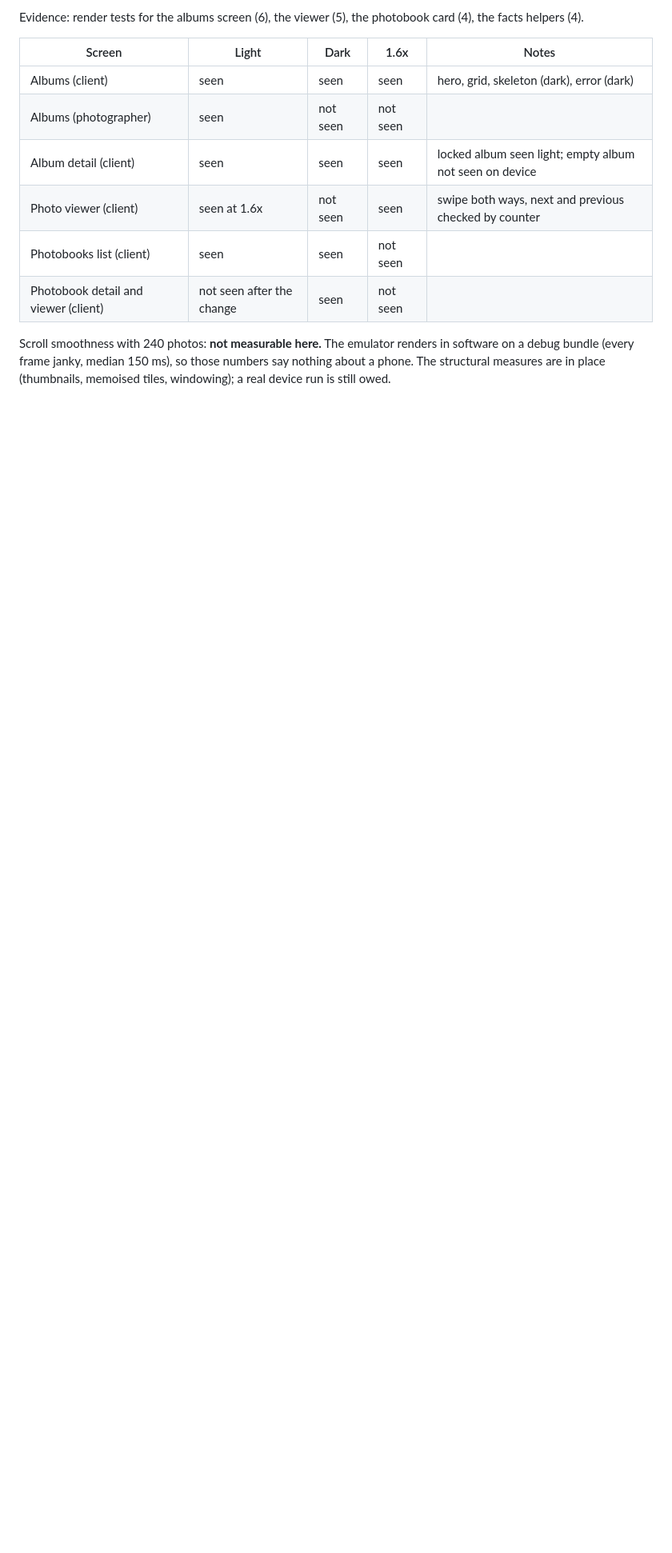
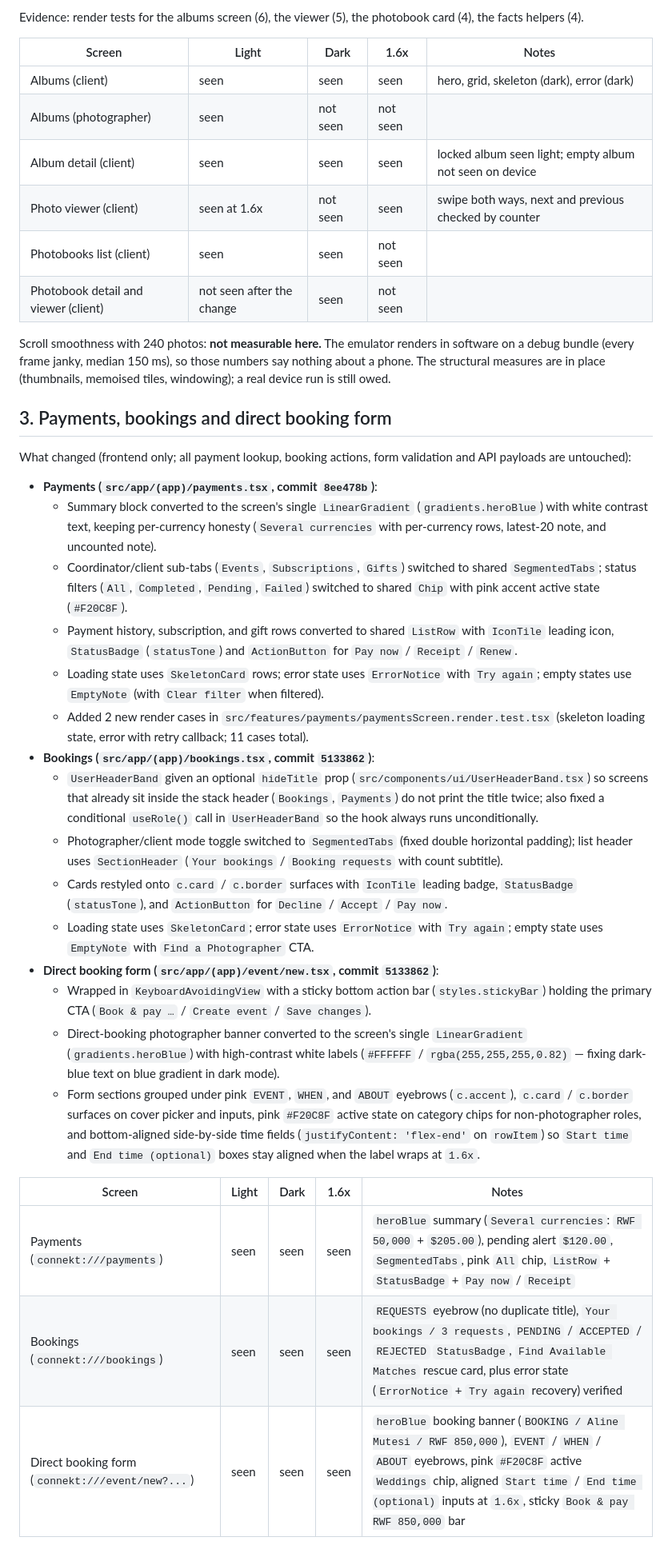
Before and after one commit to amoria-global/connekt-mobile, a Markdown page: docs/CLIENT_DASHBOARD_REDESIGN_AUDIT.md, the part around one of its changes. Shown at 80% size. Drawn GitHub-style; blank space fills up the shorter version.

Commit message:
docs(client): record batch 1 items 3 and 4 verification in redesign audit

```diff
--- a/docs/CLIENT_DASHBOARD_REDESIGN_AUDIT.md
+++ b/docs/CLIENT_DASHBOARD_REDESIGN_AUDIT.md
@@ -309,3 +312,30 @@ Evidence: render tests for the albums screen (6), the viewer (5), the photobook
 | Photobook detail and viewer (client) | not seen after the change | seen | not seen | |
 
 Scroll smoothness with 240 photos: **not measurable here.** The emulator renders in software on a debug bundle (every frame janky, median 150 ms), so those numbers say nothing about a phone. The structural measures are in place (thumbnails, memoised tiles, windowing); a real device run is still owed.
+
+## 3. Payments, bookings and direct booking form
+
+What changed (frontend only; all payment lookup, booking actions, form validation and API payloads are untouched):
+
+- **Payments (`src/app/(app)/payments.tsx`, commit `8ee478b`)**:
+  - Summary block converted to the screen's single `LinearGradient` (`gradients.heroBlue`) with white contrast text, keeping per-currency honesty (`Several currencies` with per-currency rows, latest-20 note, and uncounted note).
+  - Coordinator/client sub-tabs (`Events`, `Subscriptions`, `Gifts`) switched to shared `SegmentedTabs`; status filters (`All`, `Completed`, `Pending`, `Failed`) switched to shared `Chip` with pink accent active state (`#F20C8F`).
+  - Payment history, subscription, and gift rows converted to shared `ListRow` with `IconTile` leading icon, `StatusBadge` (`statusTone`) and `ActionButton` for `Pay now` / `Receipt` / `Renew`.
+  - Loading state uses `SkeletonCard` rows; error state uses `ErrorNotice` with `Try again`; empty states use `EmptyNote` (with `Clear filter` when filtered).
+  - Added 2 new render cases in `src/features/payments/paymentsScreen.render.test.tsx` (skeleton loading state, error with retry callback; 11 cases total).
+- **Bookings (`src/app/(app)/bookings.tsx`, commit `5133862`)**:
+  - `UserHeaderBand` given an optional `hideTitle` prop (`src/components/ui/UserHeaderBand.tsx`) so screens that already sit inside the stack header (`Bookings`, `Payments`) do not print the title twice; also fixed a conditional `useRole()` call in `UserHeaderBand` so the hook always runs unconditionally.
+  - Photographer/client mode toggle switched to `SegmentedTabs` (fixed double horizontal padding); list header uses `SectionHeader` (`Your bookings` / `Booking requests` with count subtitle).
+  - Cards restyled onto `c.card` / `c.border` surfaces with `IconTile` leading badge, `StatusBadge` (`statusTone`), and `ActionButton` for `Decline` / `Accept` / `Pay now`.
+  - Loading state uses `SkeletonCard`; error state uses `ErrorNotice` with `Try again`; empty state uses `EmptyNote` with `Find a Photographer` CTA.
+- **Direct booking form (`src/app/(app)/event/new.tsx`, commit `5133862`)**:
+  - Wrapped in `KeyboardAvoidingView` with a sticky bottom action bar (`styles.stickyBar`) holding the primary CTA (`Book & pay …` / `Create event` / `Save changes`).
+  - Direct-booking photographer banner converted to the screen's single `LinearGradient` (`gradients.heroBlue`) with high-contrast white labels (`#FFFFFF` / `rgba(255,255,255,0.82)` — fixing dark-blue text on blue gradient in dark mode).
+  - Form sections grouped under pink `EVENT`, `WHEN`, and `ABOUT` eyebrows (`c.accent`), `c.card` / `c.border` surfaces on cover picker and inputs, pink `#F20C8F` active state on category chips for non-photographer roles, and bottom-aligned side-by-side time fields (`justifyContent: 'flex-end'` on `rowItem`) so `Start time` and `End time (optional)` boxes stay aligned when the label wraps at `1.6x`.
+
+| Screen | Light | Dark | 1.6x | Notes |
+|---|---|---|---|---|
+| Payments (`connekt:///payments`) | seen | seen | seen | `heroBlue` summary (`Several currencies`: `RWF 50,000` + `$205.00`), pending alert `$120.00`, `SegmentedTabs`, pink `All` chip, `ListRow` + `StatusBadge` + `Pay now` / `Receipt` |
+| Bookings (`connekt:///bookings`) | seen | seen | seen | `REQUESTS` eyebrow (no duplicate title), `Your bookings / 3 requests`, `PENDING` / `ACCEPTED` / `REJECTED` `StatusBadge`, `Find Available Matches` rescue card, plus error state (`ErrorNotice` + `Try again` recovery) verified |
+| Direct booking form (`connekt:///event/new?...`) | seen | seen | seen | `heroBlue` booking banner (`BOOKING / Aline Mutesi / RWF 850,000`), `EVENT` / `WHEN` / `ABOUT` eyebrows, pink `#F20C8F` active `Weddings` chip, aligned `Start time` / `End time (optional)` inputs at `1.6x`, sticky `Book & pay RWF 850,000` bar |
+
```
Also changed, not shown: other parts of docs/CLIENT_DASHBOARD_REDESIGN_AUDIT.md (+19 -8 lines).
